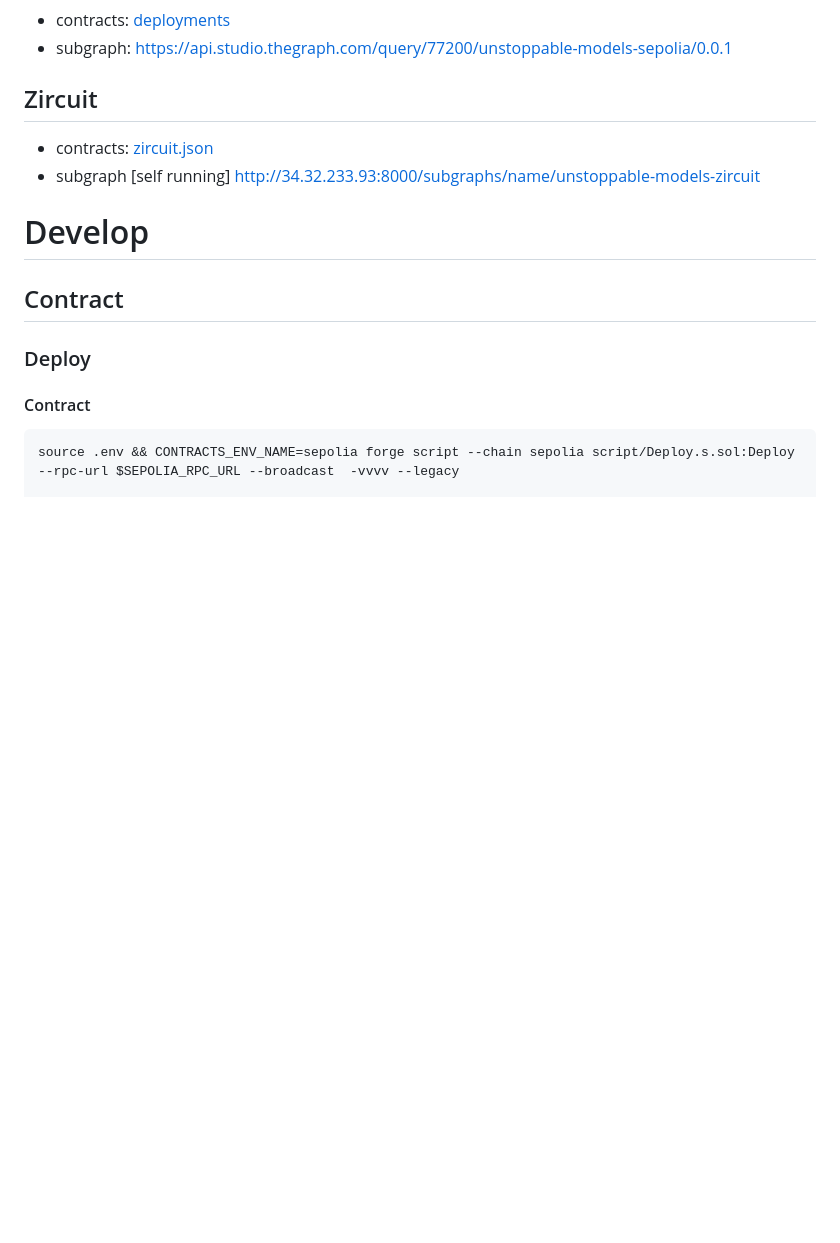
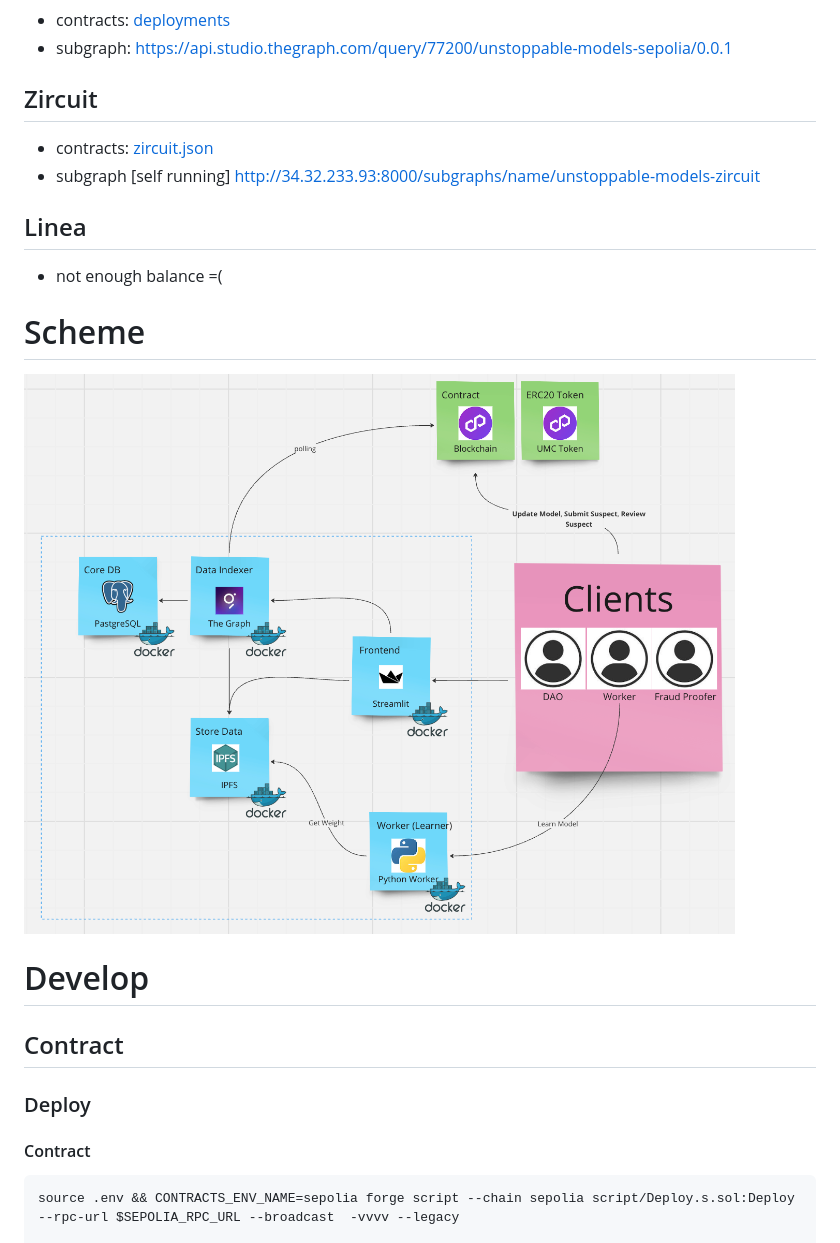
Before and after one commit to sergmiller/eth-prague-2024, a Markdown page: README.md, the part around the change. Drawn GitHub-style; pictures changed too: docs/scheme.png (added); blank space fills up the shorter version.

Commit message:
bump readme and add scheme

```diff
--- a/README.md
+++ b/README.md
@@ -65,6 +65,12 @@ python3 worker.py
 - contracts: [zircuit.json](deployments%2Fzircuit.json)
 - subgraph [self running] http://34.32.233.93:8000/subgraphs/name/unstoppable-models-zircuit
 
+## Linea
+- not enough balance =(
+
+# Scheme
+![Overview Scheme](docs/scheme.png)
+
 # Develop
 
 ## Contract
```
